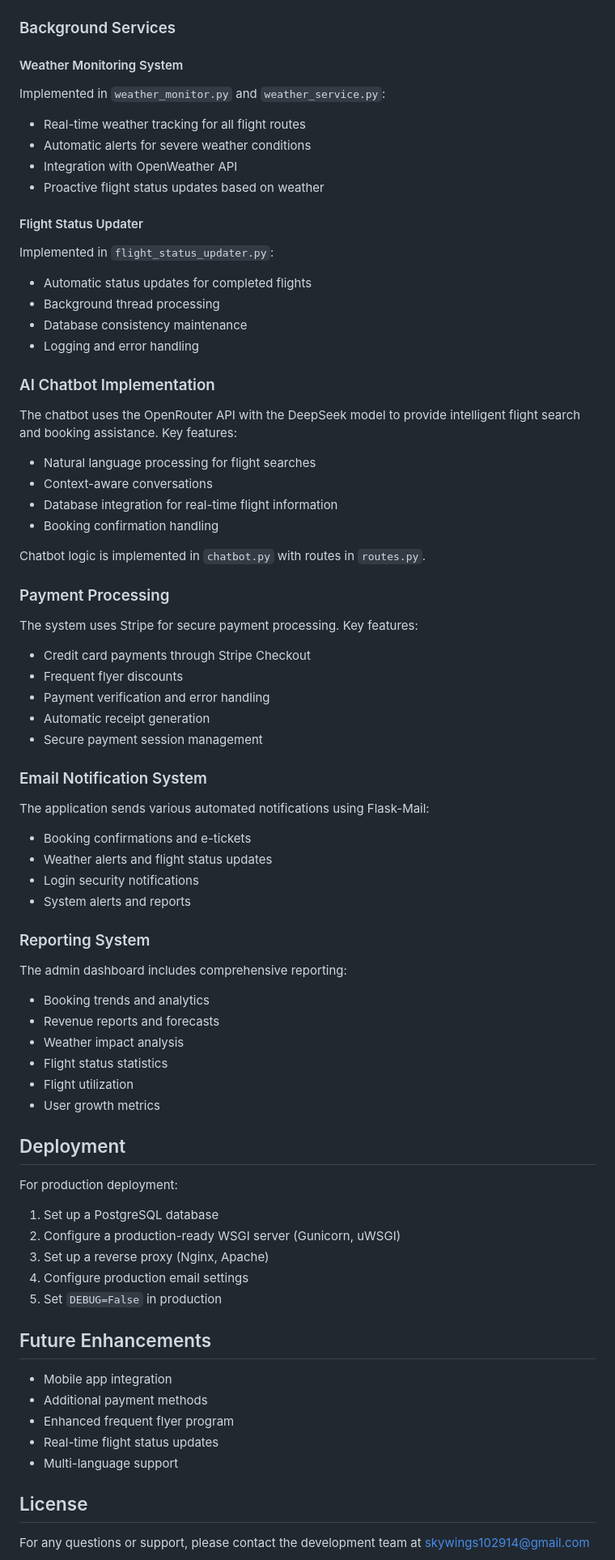
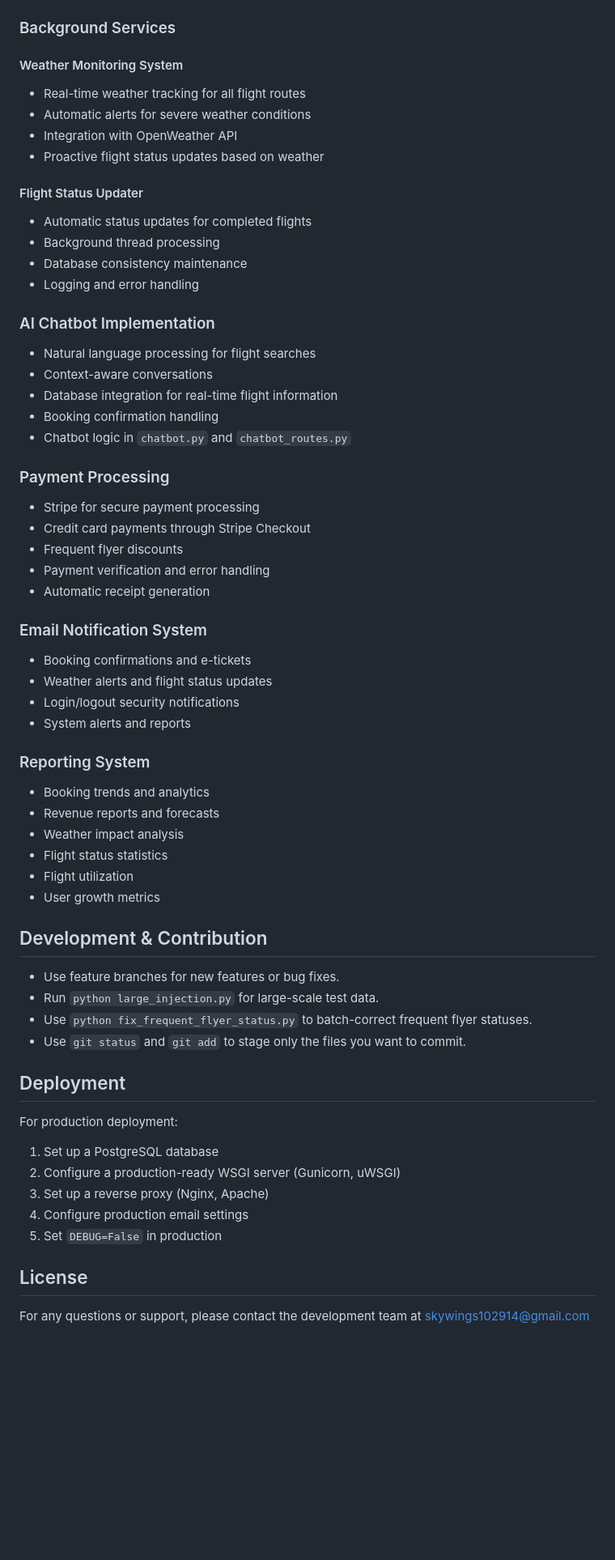
Before and after one commit to blackscythe123/skywings, a Markdown page: skywings/README.md, the part around the change printed below. Shown: that part at 81% size. GitHub-like rendering; blank space fills up the shorter version.

```diff
--- a/skywings/README.md
+++ b/skywings/README.md
@@ -185,14 +217,12 @@ app.config['WEATHER_CHECK_INTERVAL'] = 300  # 5 minutes
 ### Background Services
 
 #### Weather Monitoring System
-Implemented in `weather_monitor.py` and `weather_service.py`:
 - Real-time weather tracking for all flight routes
 - Automatic alerts for severe weather conditions
 - Integration with OpenWeather API
 - Proactive flight status updates based on weather
 
 #### Flight Status Updater
-Implemented in `flight_status_updater.py`:
 - Automatic status updates for completed flights
 - Background thread processing
 - Database consistency maintenance
@@ -200,37 +230,28 @@ Implemented in `flight_status_updater.py`:
 
 ### AI Chatbot Implementation
 
-The chatbot uses the OpenRouter API with the DeepSeek model to provide intelligent flight search and booking assistance. Key features:
-
 - Natural language processing for flight searches
 - Context-aware conversations
 - Database integration for real-time flight information
 - Booking confirmation handling
-
-Chatbot logic is implemented in `chatbot.py` with routes in `routes.py`.
+- Chatbot logic in `chatbot.py` and `chatbot_routes.py`
 
 ### Payment Processing
 
-The system uses Stripe for secure payment processing. Key features:
-
+- Stripe for secure payment processing
 - Credit card payments through Stripe Checkout
 - Frequent flyer discounts
 - Payment verification and error handling
 - Automatic receipt generation
-- Secure payment session management
 
 ### Email Notification System
 
-The application sends various automated notifications using Flask-Mail:
-
 - Booking confirmations and e-tickets
 - Weather alerts and flight status updates
-- Login security notifications
+- Login/logout security notifications
 - System alerts and reports
 
 ### Reporting System
-
-The admin dashboard includes comprehensive reporting:
 
 - Booking trends and analytics
 - Revenue reports and forecasts
@@ -238,6 +259,13 @@ The admin dashboard includes comprehensive reporting:
 - Flight status statistics
 - Flight utilization
 - User growth metrics
+
+## Development & Contribution
+
+- Use feature branches for new features or bug fixes.
+- Run `python large_injection.py` for large-scale test data.
+- Use `python fix_frequent_flyer_status.py` to batch-correct frequent flyer statuses.
+- Use `git status` and `git add` to stage only the files you want to commit.
 
 ## Deployment
 
@@ -249,14 +277,6 @@ For production deployment:
 4. Configure production email settings
 5. Set `DEBUG=False` in production
 
-## Future Enhancements
-
-- Mobile app integration
-- Additional payment methods
-- Enhanced frequent flyer program
-- Real-time flight status updates
-- Multi-language support
-
 ## License
 
 For any questions or support, please contact the development team at skywings102914@gmail.com
```
Also changed, not shown: other parts of skywings/README.md (+64 -32 lines).
